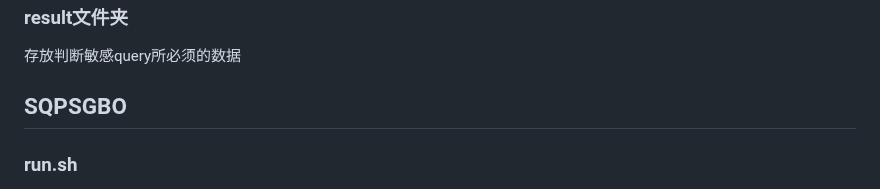
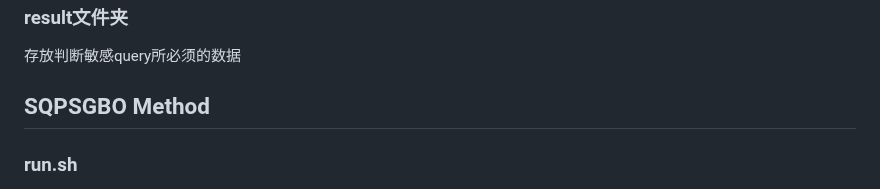
Before and after one commit to guanbingyu/SQPSGBO, a Markdown page: README.md, the part around the change. Drawn GitHub-style.

```diff
--- a/README.md
+++ b/README.md
@@ -38,7 +38,7 @@ num：跑多少个配置用来收集判断敏感query所需的数据，推荐设
 存放判断敏感query所必须的数据
 
 
-## SQPSGBO
+## SQPSGBO Method
 
 ### run.sh
 自动化优化脚本，调用该脚本将进行自动化优化，最终将结果输出到$TOOL_HOME/VSGNet-BO/config
```
